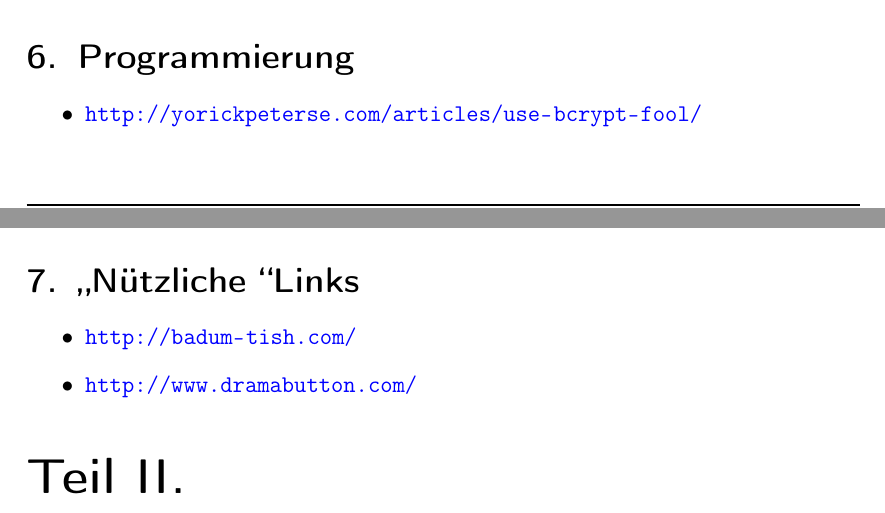
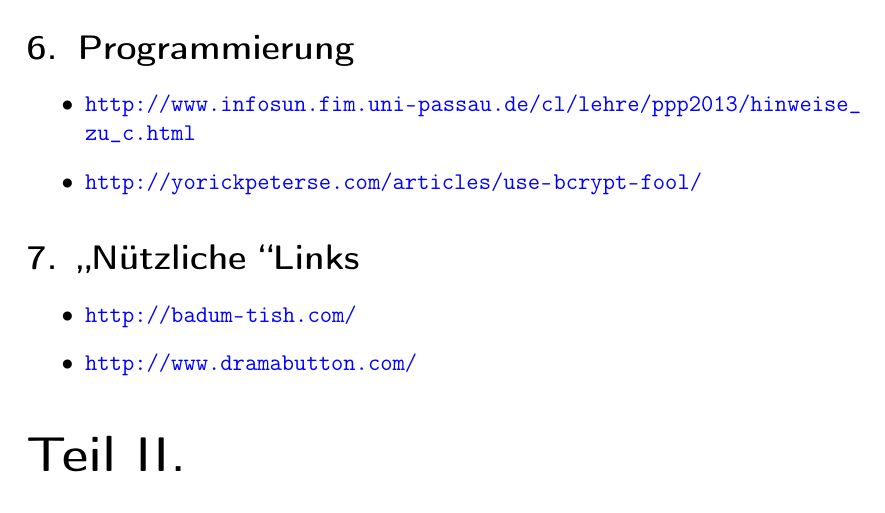
Before and after one commit to mosfetkiller/irc-kb, a LaTeX document (linux.tex): two parts of pages 3 and 4 of 7 before the commit and part of page 4 of 7 after it, the two joined at a grey line, cut so that both start at the same text. Compiled offline with pdfLaTeX.

Commit message:
"Hinweise zu C" added

```diff
--- a/linux.tex
+++ b/linux.tex
@@ -91,6 +91,7 @@
 
 \section{Programmierung}
 \begin{itemize}
+\linkitem{http://www.infosun.fim.uni-passau.de/cl/lehre/ppp2013/hinweise_zu_c.html}
 \linkitem{http://yorickpeterse.com/articles/use-bcrypt-fool/}
 \end{itemize}
 
```
Also changed, not shown: linux.pdf.
